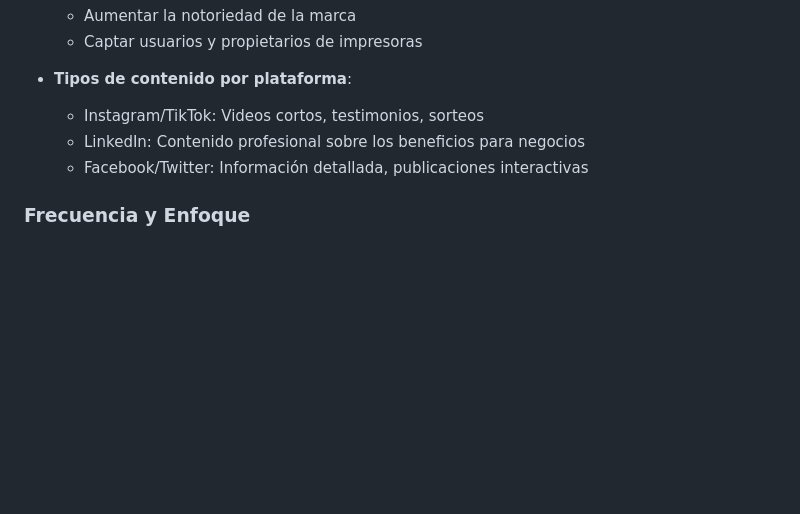
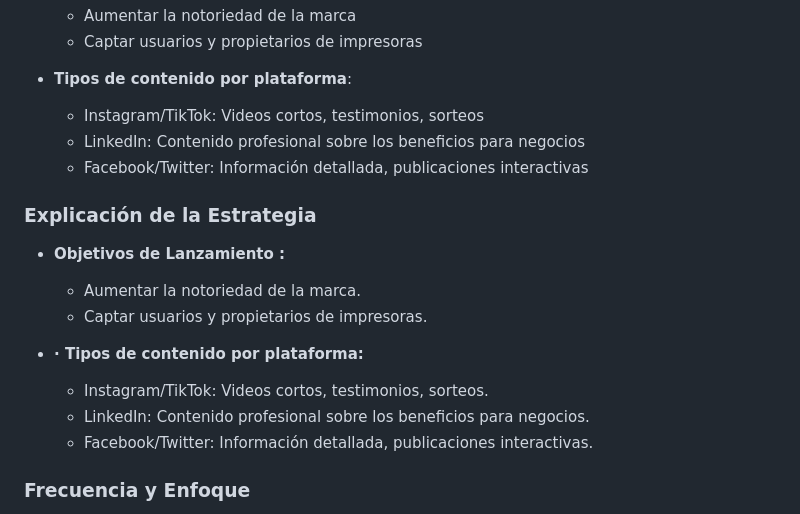
Before and after one commit to wilchaparro/PrintShare, a Markdown page: README.md, the part around the change. Drawn GitHub-style; blank space fills up the shorter version.

```diff
--- a/README.md
+++ b/README.md
@@ -92,6 +92,16 @@ Imagen 3.
   - LinkedIn: Contenido profesional sobre los beneficios para negocios
   - Facebook/Twitter: Información detallada, publicaciones interactivas
 
+### Explicación de la Estrategia
+- **Objetivos de Lanzamiento :**
+  - Aumentar la notoriedad de la marca.
+  - Captar usuarios y propietarios de impresoras.
+
+- **·	Tipos de contenido por plataforma:**
+  - Instagram/TikTok: Videos cortos, testimonios, sorteos.
+  - LinkedIn: Contenido profesional sobre los beneficios para negocios.
+  - Facebook/Twitter: Información detallada, publicaciones interactivas.
+
 ### Frecuencia y Enfoque
 - **Frecuencia**: Publicaciones diarias durante el primer mes para maximizar visibilidad
 - **Enfoque**:
```
